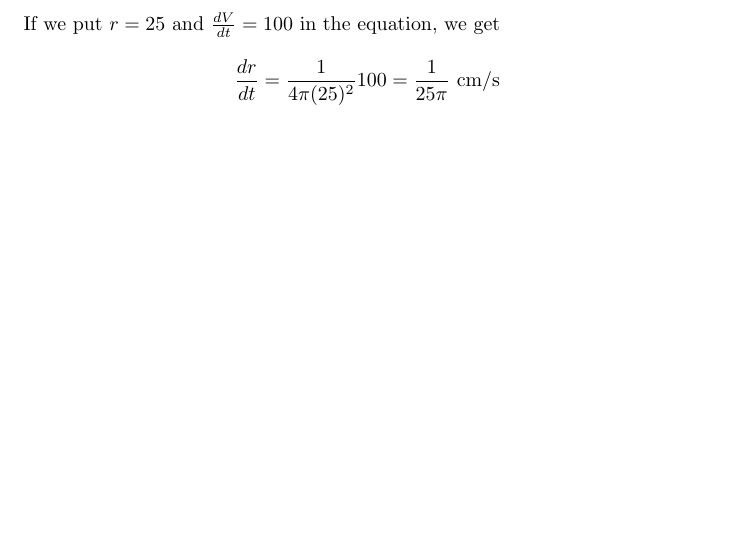
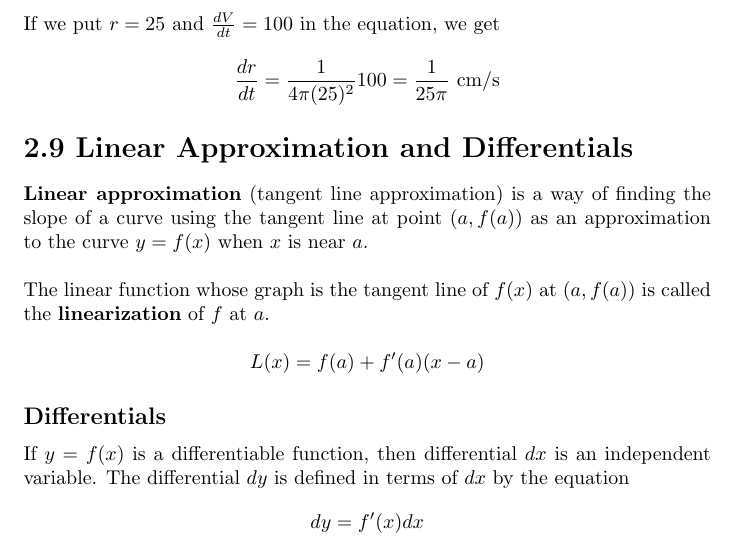
Before and after one commit to davidcorbin/calc-1-study-guide, a LaTeX document (studyguide.tex, which reads tex/2-9.tex): part of page 13 of 13, cut so that both start at the same text, the shorter picture padded with empty space. Compiled offline with pdfLaTeX.

Commit message:
Added ch 2.9

```diff
--- /dev/null
+++ b/tex/2-9.tex
@@ -0,0 +1,15 @@
+%
+% Chapter 2.9
+%
+
+\section*{2.9 Linear Approximation and Differentials}
+
+\textbf{Linear approximation} (tangent line approximation) is a way of finding the slope of a curve using the tangent line at point \((a, f(a))\) as an approximation to the curve \(y=f(x)\) when \(x\) is near \(a\).\\\\
+The linear function whose graph is the tangent line of \(f(x)\) at \((a, f(a))\) is called the \textbf{linearization} of \(f\) at \(a\).
+
+$$ L(x) = f(a) + f'(a)(x-a) $$
+
+\subsection*{Differentials}
+
+If \(y=f(x)\) is a differentiable function, then differential \(dx\) is an independent variable. The differential \(dy\) is defined in terms of \(dx\) by the equation
+$$ dy=f'(x)dx $$
```
Also changed, not shown: .travis.yml (deleted, +0 -5 lines), studyguide.tex (+1 -0 lines).
